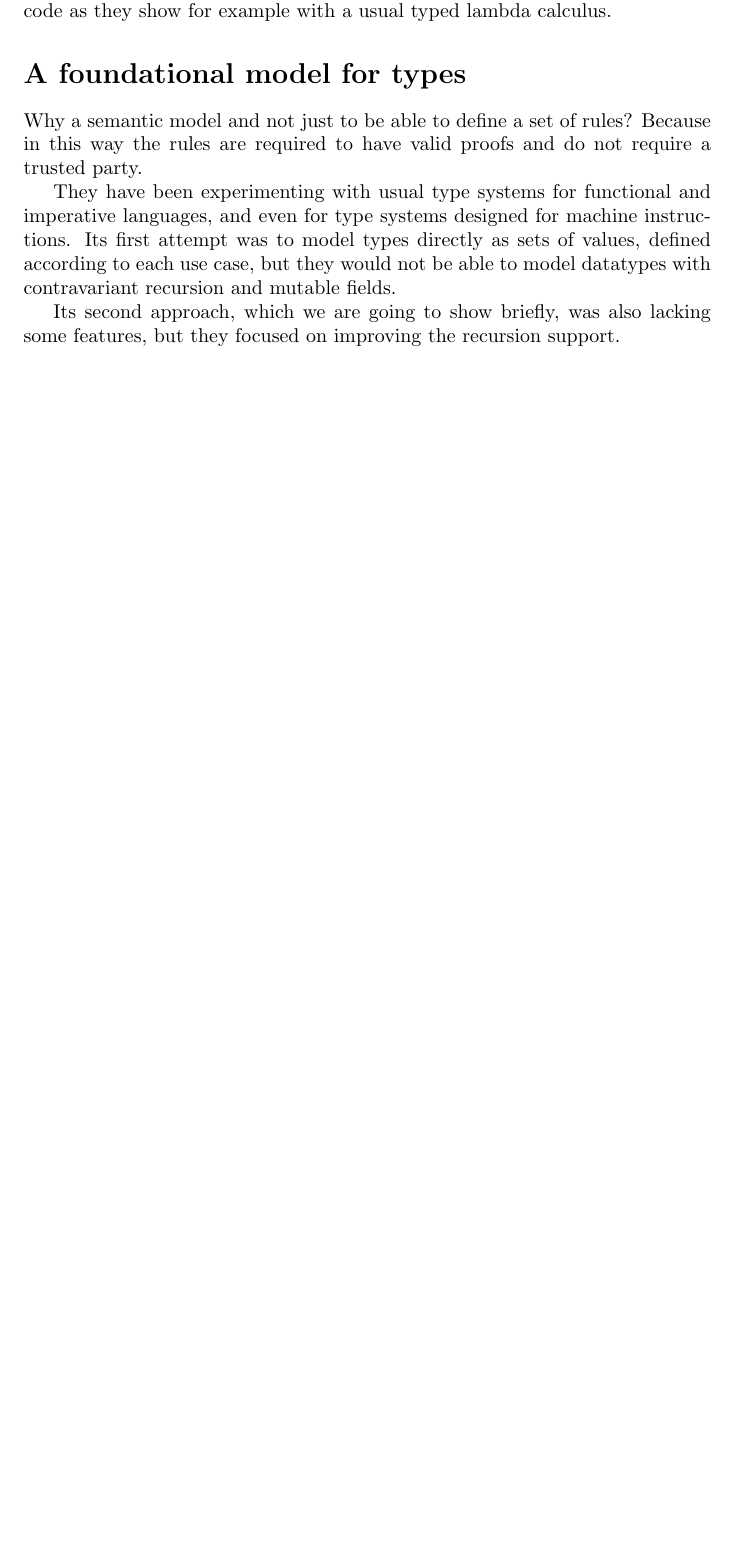
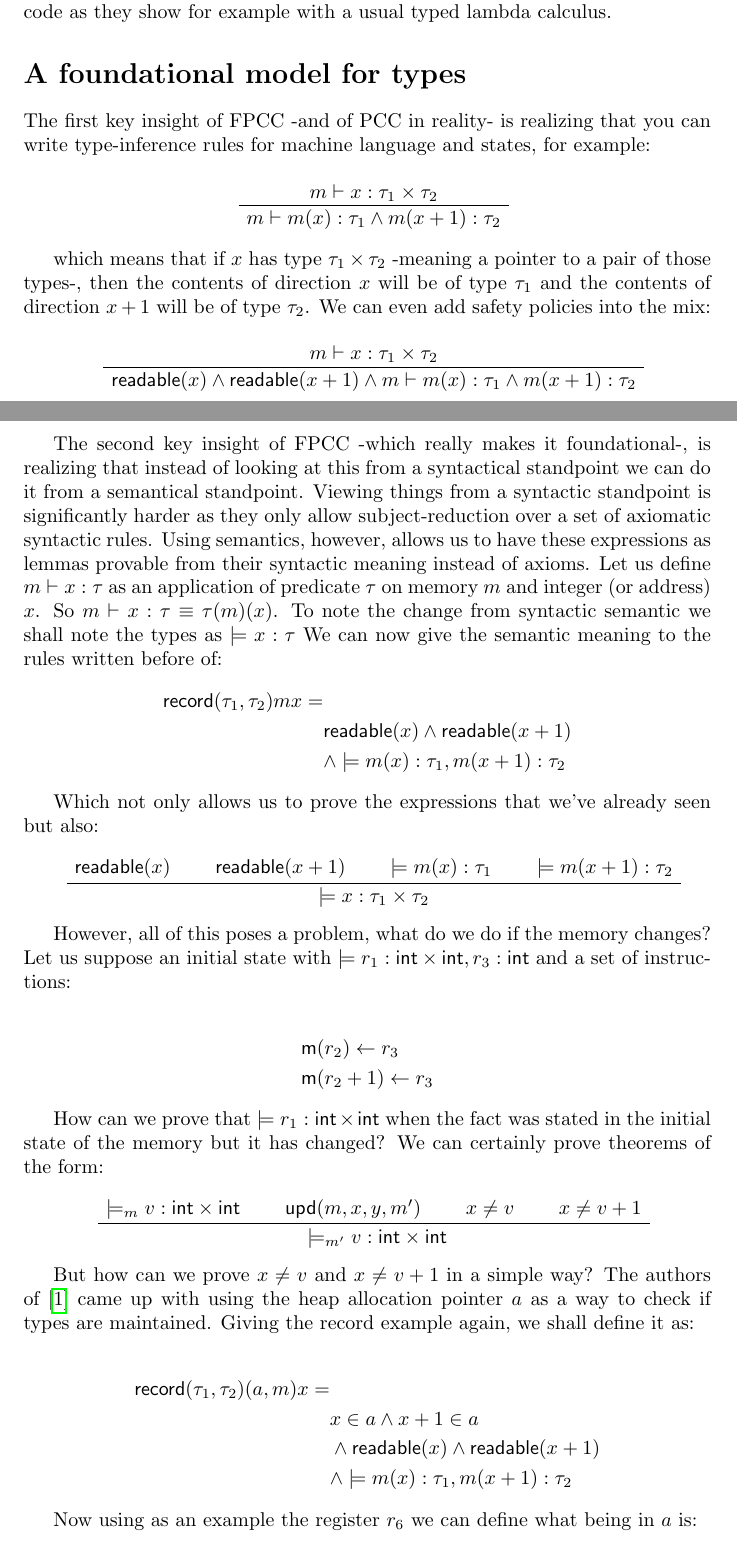
Before and after one commit to lmataa/aerr_presentation, a LaTeX document (notes/notes.tex): part of page 3 of 6 before the commit and two parts of pages 3 and 4 of 7 after it, the two joined at a grey line, cut so that both start at the same text, the shorter picture padded with empty space. Compiled offline with pdfLaTeX.

Commit message:
Adding the notes of Carlos

```diff
--- a/notes/notes.tex
+++ b/notes/notes.tex
@@ -5,6 +5,7 @@
 \usepackage{hyperref}
 \usepackage{url}
 \usepackage{xcolor}
+\usepackage{bussproofs}
 
 \title{
   A foundational model for types \\
@@ -179,18 +180,123 @@ code as they show for example with a usual typed lambda
 calculus.
 
 \section*{A foundational model for types}
+%Summarizing what we have seen, our aim is to give
+%automatic proofs for the decidable safety properties
+%of our programs. Before delving in how to do this
+%we should first formalize the notion of safety:
+%a given state is safe if, for any state reachable
+%in the Kleene closure of the step transition,
+%there is a successor state.
+%\begin{align*}
+%    &\mathsf{safe-state}(r.m)=\\
+%    &\forall r'. m'. \quad (r.m\mapsto^{\ast}r'.m')
+%    \implies
+%    \exists r''.m'' \quad (r'.m'\mapsto %r''.m'')
+%\end{align*}
 
-Why a semantic model and not just to be able to define a set
-of rules? Because in this way the rules are required to have valid
-proofs and do not require a trusted party.
+%We say that a program is safe if, independently of
+%where we load it in memory, we end up with a safe sate.
+%Furthermore we need some safety conditions in order
+%to know if we have successor states or not. Some
+%examples may be:
+%\begin{itemize}
+%    \item $\forall v. (v\geq 50)\implies readable(v)$
+%
+%\end{itemize}
 
-They have been experimenting with usual type systems for functional
-and imperative languages, and even for type systems designed for
-machine instructions. Its first attempt was to model types directly
-as sets of values, defined according to each use case, but they
-would not be able to model datatypes with contravariant recursion
-and mutable fields.
+The first key insight of FPCC -and of PCC in reality-
+is realizing that you can write type-inference rules
+for machine language and states, for example:
 
-Its second approach, which we are going to show briefly, was also
-lacking some features, but they focused on improving the recursion
-support.
+\begin{prooftree}
+\AxiomC{$m\vdash x:\tau_1\times\tau_2$}
+\UnaryInfC{$m\vdash m(x):\tau_1\wedge m(x+1):\tau_2$}
+\end{prooftree}
+
+which means that if $x$ has type $\tau_1\times\tau_2$
+-meaning a pointer to a pair of those types-, then
+the contents of direction $x$ will be of type $\tau_1$
+and the contents of direction $x+1$ will be of type
+$\tau_2$. We can even add safety policies into the mix:
+
+\begin{prooftree}
+\AxiomC{$m\vdash x:\tau_1\times\tau_2$}
+\UnaryInfC{$\mathsf{readable}(x)
+  \wedge\mathsf{readable}(x+1)
+  \wedge m\vdash m(x):\tau_1\wedge m(x+1):\tau_2$}
+\end{prooftree}
+
+The second key insight of FPCC -which really makes it
+foundational-,  is realizing that instead of looking
+at this from a syntactical standpoint we can do it
+from a semantical standpoint. Viewing things from a
+syntactic standpoint is significantly harder as they
+only allow subject-reduction over a set of axiomatic
+syntactic rules. Using semantics, however, allows us
+to have these expressions as lemmas provable from
+their syntactic meaning instead of axioms. Let us
+define $m\vdash x:\tau$ as an application of predicate
+$\tau$ on memory $m$ and integer (or address) $x$.
+So $m\vdash x:\tau \equiv \tau (m)(x)$. To note the
+change from syntactic semantic we shall note the
+types as $\models x:\tau$ We can now give the
+semantic meaning to the rules written before of:
+\begin{align*}
+  \mathsf{record}(\tau_1,\tau_2)mx=&\\
+  &\mathsf{readable}(x)\wedge\mathsf{readable}(x+1)\\
+  &\wedge \models m(x):\tau_1, m(x+1):\tau_2
+\end{align*}
+
+Which not only allows us to prove the expressions
+that we've already seen but also:
+
+\begin{prooftree}
+\AxiomC{$\mathsf{readable}(x)$}
+\AxiomC{$\mathsf{readable}(x+1)$}
+\AxiomC{$\models m(x):\tau_1$}
+\AxiomC{$\models m(x+1):\tau_2$}
+\QuaternaryInfC{$\models x:\tau_1\times\tau_2$}
+\end{prooftree}
+
+However, all of this poses a problem, what do we
+do if the memory changes? Let us suppose an initial
+state with
+$\models r_1: \mathsf{int}\times\mathsf{int}, r_3:
+\mathsf{int}$ and a set of instructions:
+
+\begin{align*}
+  &\mathsf{m}(r_2)\leftarrow r_3\\
+  &\mathsf{m}(r_2+1)\leftarrow r_3
+\end{align*}
+
+How can we prove that
+$\models r_1: \mathsf{int}\times\mathsf{int}$ when
+the fact was stated in the initial state of the
+memory but it has changed? We can certainly prove
+theorems of the form:
+
+\begin{prooftree}
+\AxiomC{$\models_m v: \mathsf{int}\times\mathsf{int}$}
+\AxiomC{$\mathsf{upd}(m,x,y,m')$}
+\AxiomC{$x\neq v$}
+\AxiomC{$x\neq v+1$}
+\QuaternaryInfC{
+  $\models_{m'} v: \mathsf{int}\times\mathsf{int}$}
+\end{prooftree}
+
+But how can we prove $x\neq v$ and $x\neq v+1$ in a
+simple way? The authors of \cite{appel:fpcc:semantic}
+came up with using the heap allocation pointer $a$ as
+a way to check if types are maintained. Giving the
+record example again, we shall define it as:
+
+\begin{align*}
+  \mathsf{record}(\tau_1,\tau_2)(a,m)x=&\\
+  &x\in a\wedge x+1\in a\\
+  &\wedge\mathsf{readable}(x)
+    \wedge\mathsf{readable}(x+1)\\
+  &\wedge \models m(x):\tau_1, m(x+1):\tau_2
+\end{align*}
+
+Now using as an example the register $r_6$ we can
+define what being in $a$ is:
```
Also changed, not shown: notes/notes.pdf, notes/notes.tex (44 more changed lines).
